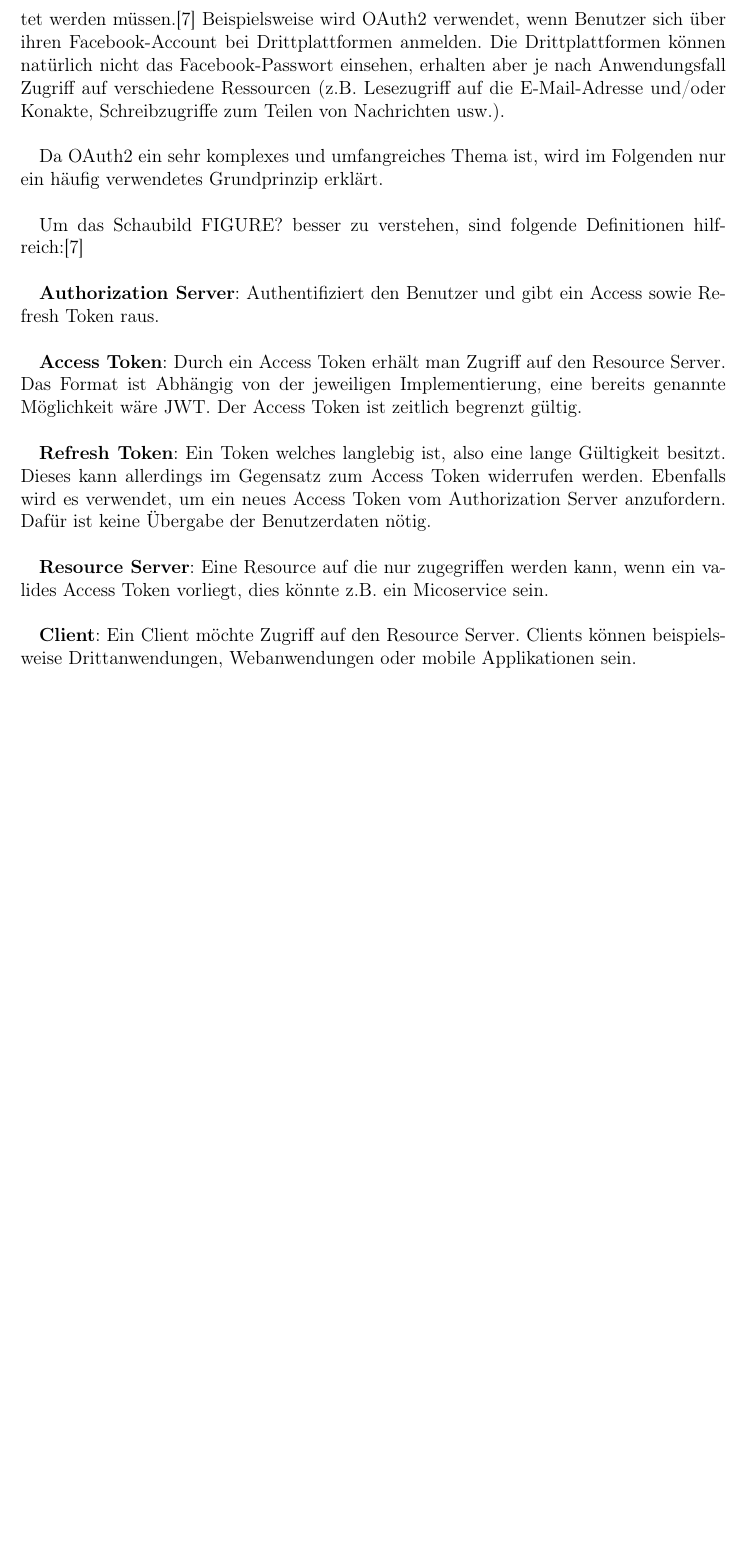
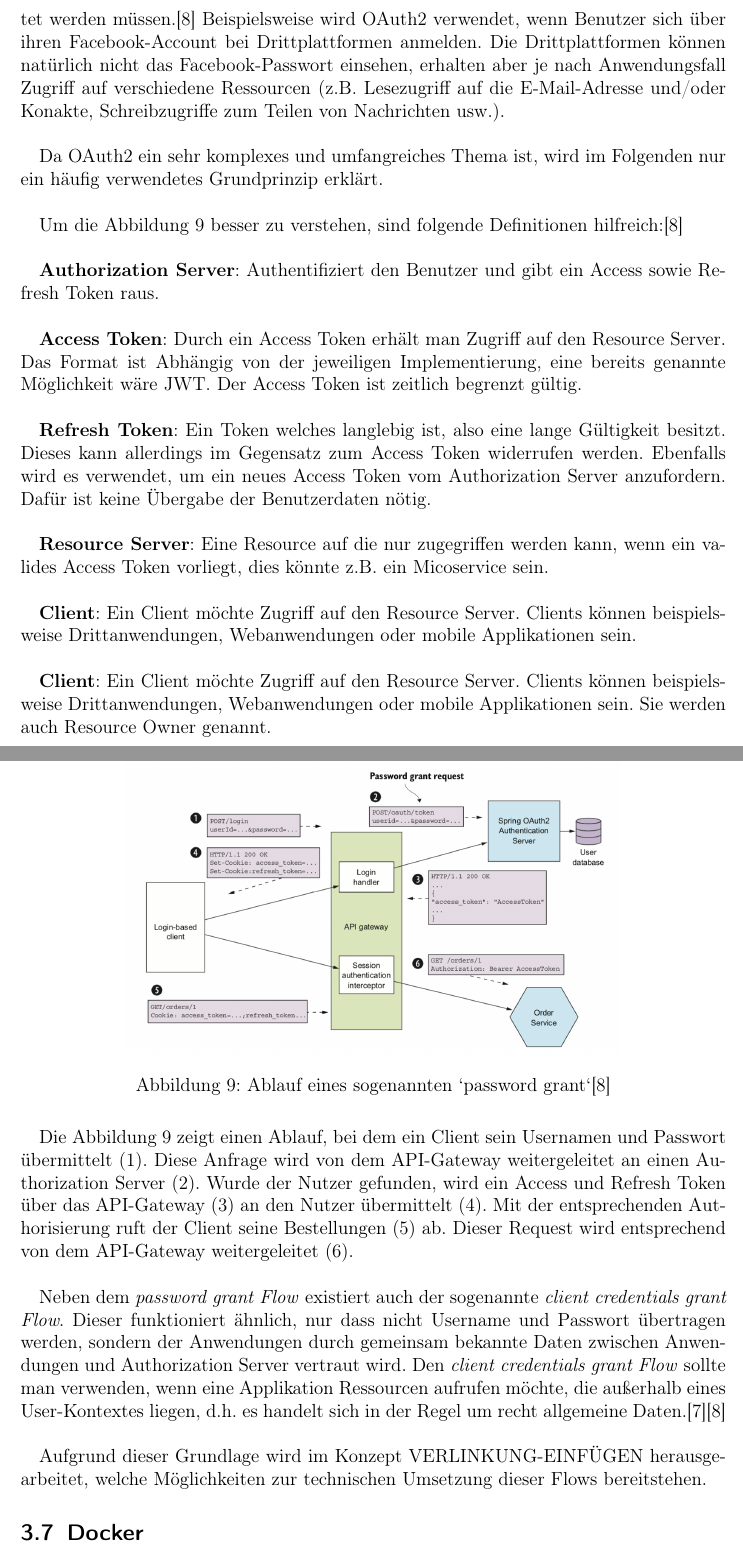
Before and after one commit to kuzdu/collegeDataScience, a LaTeX document (Microservice Arbeit/microservices.tex, which reads Microservice Arbeit/grundlagen.tex): part of page 19 of 22 before the commit and two parts of pages 19 and 20 of 23 after it, the two joined at a grey line, cut so that both start at the same text, the shorter picture padded with empty space. Compiled offline with pdfLaTeX.

Commit message:
finished authorization part

```diff
--- a/Microservice Arbeit/grundlagen.tex
+++ b/Microservice Arbeit/grundlagen.tex
@@ -350,7 +340,7 @@ Ziel bei OAuth2 ist unter anderem Autorisierungen zwischen verschiedene Anwendun
 
 Da OAuth2 ein sehr komplexes und umfangreiches Thema ist, wird im Folgenden nur ein häufig verwendetes Grundprinzip erklärt. \\
 
-Um das Schaubild FIGURE? besser zu verstehen, sind folgende Definitionen hilfreich:\cite{richardson2019mic_pattern}\\
+Um die Abbildung \ref{fig:password_grant} besser zu verstehen, sind folgende Definitionen hilfreich:\cite{richardson2019mic_pattern}\\
 
 \textbf{Authorization Server}: Authentifiziert den Benutzer und gibt ein Access sowie Refresh Token raus.\\
 
@@ -362,9 +352,22 @@ Um das Schaubild FIGURE? besser zu verstehen, sind folgende Definitionen hilfrei
 
 \textbf{Client}: Ein Client möchte Zugriff auf den Resource Server. Clients können beispielsweise Drittanwendungen, Webanwendungen oder mobile Applikationen sein.  \\
 
-% Figure 11.5 zeigen und einen Passwort Grant erklären.
-% Erklären, Fazit ziehen und gut ist.
+\textbf{Client}: Ein Client möchte Zugriff auf den Resource Server. Clients können beispielsweise Drittanwendungen, Webanwendungen oder mobile Applikationen sein. Sie werden auch Resource Owner genannt.
 
-% Artikel lesen und Grundlagen rausarbeiten: https://docs.microsoft.com/de-de/dotnet/standard/microservices-architecture/secure-net-microservices-web-applications/
+\begin{figure}[H]
+	\centering
+	\includegraphics[width=0.7\textwidth]{password_grant}
+	\caption[Ablauf eines password grants] { Ablauf eines sogenannten `password grant`\cite{richardson2019mic_pattern} }
+	\label{fig:password_grant}
+\end{figure}
 
-% Guter Artikel bzgl. OAuth2: https://medium.com/google-cloud/understanding-oauth2-and-building-a-basic-authorization-server-of-your-own-a-beginners-guide-cf7451a16f66
+Die Abbildung \ref{fig:password_grant} zeigt einen Ablauf, bei dem ein Client sein Usernamen und Passwort übermittelt (1). Diese Anfrage wird von dem API-Gateway weitergeleitet an einen Authorization Server (2). Wurde der Nutzer gefunden, wird ein Access und Refresh Token über das API-Gateway (3) an den Nutzer übermittelt (4). Mit der entsprechenden Authorisierung ruft der Client seine Bestellungen (5) ab. Dieser Request wird entsprechend von dem API-Gateway weitergeleitet (6). \\
+
+Neben dem \textit{password grant Flow} existiert auch der sogenannte \textit{client credentials grant Flow}. Dieser funktioniert ähnlich, nur dass nicht Username und Passwort übertragen werden, sondern der Anwendungen durch gemeinsam bekannte Daten zwischen Anwendungen und Authorization Server vertraut wird. Den \textit{client credentials grant Flow} sollte man verwenden, wenn eine Applikation Ressourcen aufrufen möchte, die außerhalb eines User-Kontextes liegen, d.h. es handelt sich in der Regel um recht allgemeine Daten.\cite{oauth2}\cite{richardson2019mic_pattern} \\
+
+Aufgrund dieser Grundlage wird im Konzept VERLINKUNG-EINFÜGEN herausgearbeitet, welche Möglichkeiten zur technischen Umsetzung dieser Flows bereitstehen.
+
+\subsection{Docker}
+
+Test
+\\
```
Also changed, not shown: Microservice Arbeit/konzept.tex (+8 -4 lines), Microservice Arbeit/literatur.bib (+8 -1 lines), Microservice Arbeit/Bilder/password_grant.png (added), Microservice Arbeit/microservices.bbl, Microservice Arbeit/microservices.pdf, Microservice Arbeit/grundlagen.tex (12 more changed lines), 7 other files.
